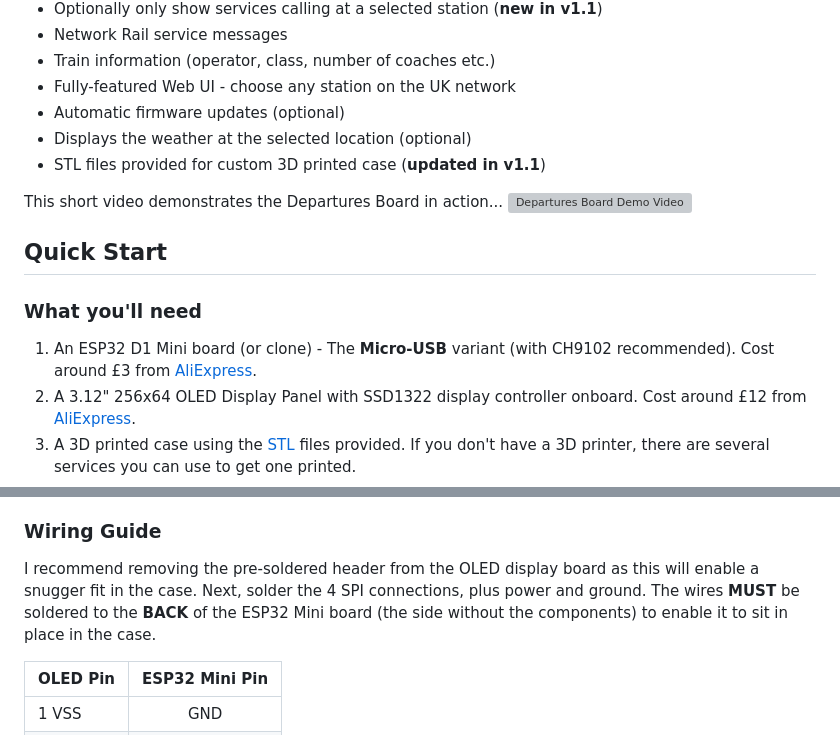
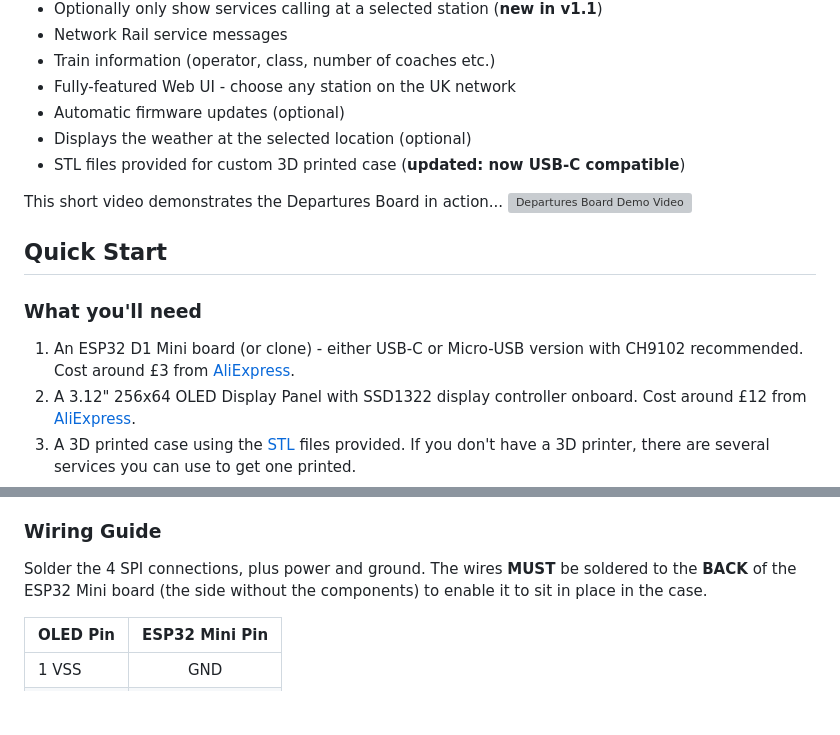
Before and after one commit to linker3000/departures-board-CYD, a Markdown page: README.md, 2 parts joined by grey strips. GitHub-like rendering; blank space fills up the shorter version; grey boxes are pictures that could not be loaded.

```diff
--- a/README.md
+++ b/README.md
@@ -12,7 +12,7 @@ This is an ESP32 based mini Departures Board replicating those at many UK railwa
 * Fully-featured Web UI - choose any station on the UK network
 * Automatic firmware updates (optional)
 * Displays the weather at the selected location (optional)
-* STL files provided for custom 3D printed case (**updated in v1.1**)
+* STL files provided for custom 3D printed case (**updated: now USB-C compatible**)
 
 This short video demonstrates the Departures Board in action...
 [![Departures Board Demo Video](https://github.com/user-attachments/assets/409b9a82-33a9-4351-ac87-f7e44ac56795)](https://youtu.be/N3pHk6yqwvo)
@@ -21,7 +21,7 @@ This short video demonstrates the Departures Board in action...
 
 ### What you'll need
 
-1. An ESP32 D1 Mini board (or clone) - The **Micro-USB** variant (with CH9102 recommended). Cost around £3 from [AliExpress](https://www.aliexpress.com/item/1005005972627549.html).
+1. An ESP32 D1 Mini board (or clone) - either USB-C or Micro-USB version with CH9102 recommended. Cost around £3 from [AliExpress](https://www.aliexpress.com/item/1005005972627549.html).
 2. A 3.12" 256x64 OLED Display Panel with SSD1322 display controller onboard. Cost around £12 from [AliExpress](https://www.aliexpress.com/item/1005005985371717.html).
 3. A 3D printed case using the [STL](https://github.com/gadec-uk/departures-board/tree/main/stl) files provided. If you don't have a 3D printer, there are several services you can use to get one printed.
 4. A National Rail Darwin Lite API token (these are free of charge - request one [here](https://realtime.nationalrail.co.uk/OpenLDBWSRegistration)).
@@ -37,7 +37,7 @@ As supplied, the display is usually shipped with 8-bit 80XX mode enabled. This n
 
 ### Wiring Guide
 
-I recommend removing the pre-soldered header from the OLED display board as this will enable a snugger fit in the case. Next, solder the 4 SPI connections, plus power and ground. The wires **MUST** be soldered to the **BACK** of the ESP32 Mini board (the side without the components) to enable it to sit in place in the case.
+Solder the 4 SPI connections, plus power and ground. The wires **MUST** be soldered to the **BACK** of the ESP32 Mini board (the side without the components) to enable it to sit in place in the case.
 
 | OLED Pin | ESP32 Mini Pin |
 |:---------|:-------------:|
```
